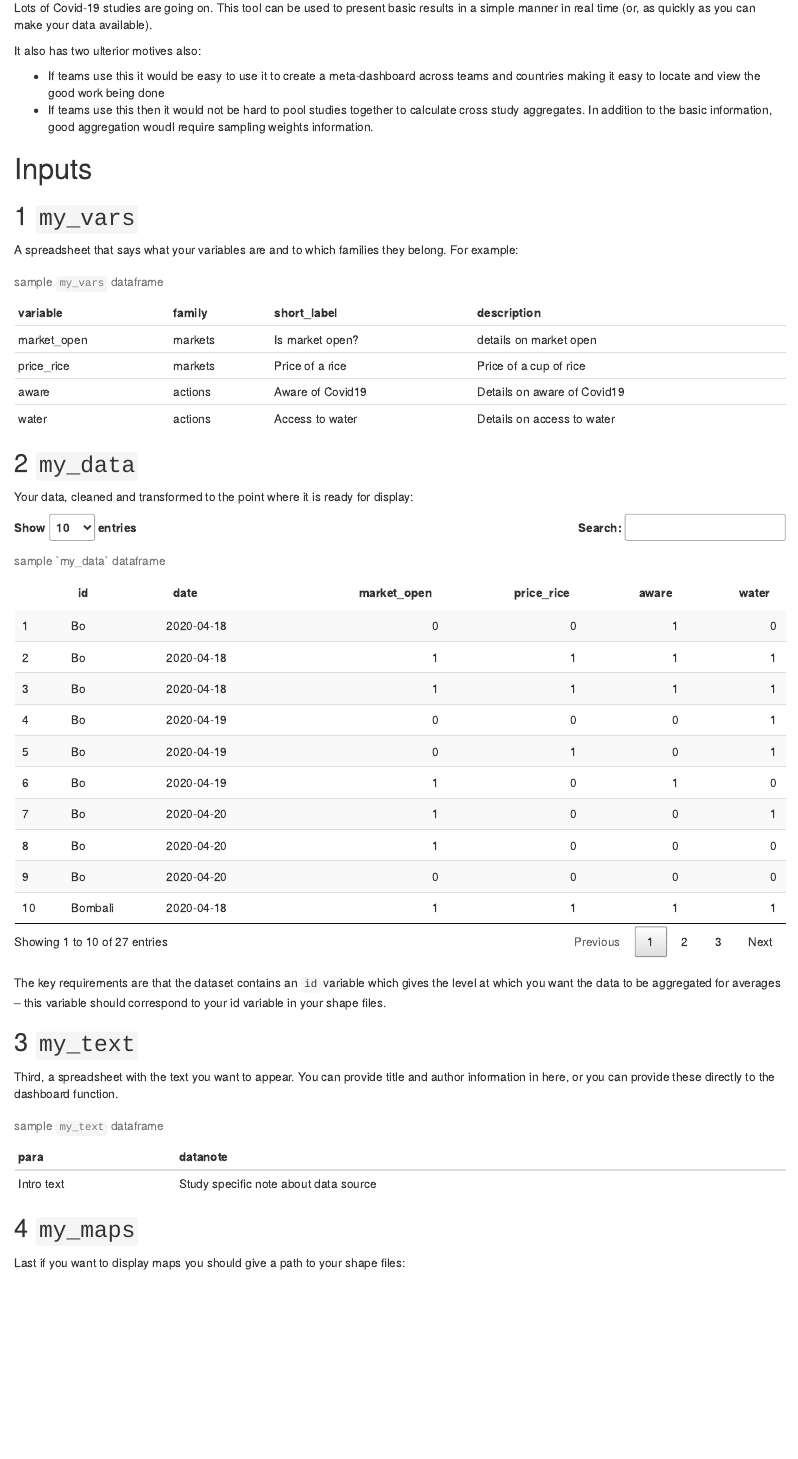
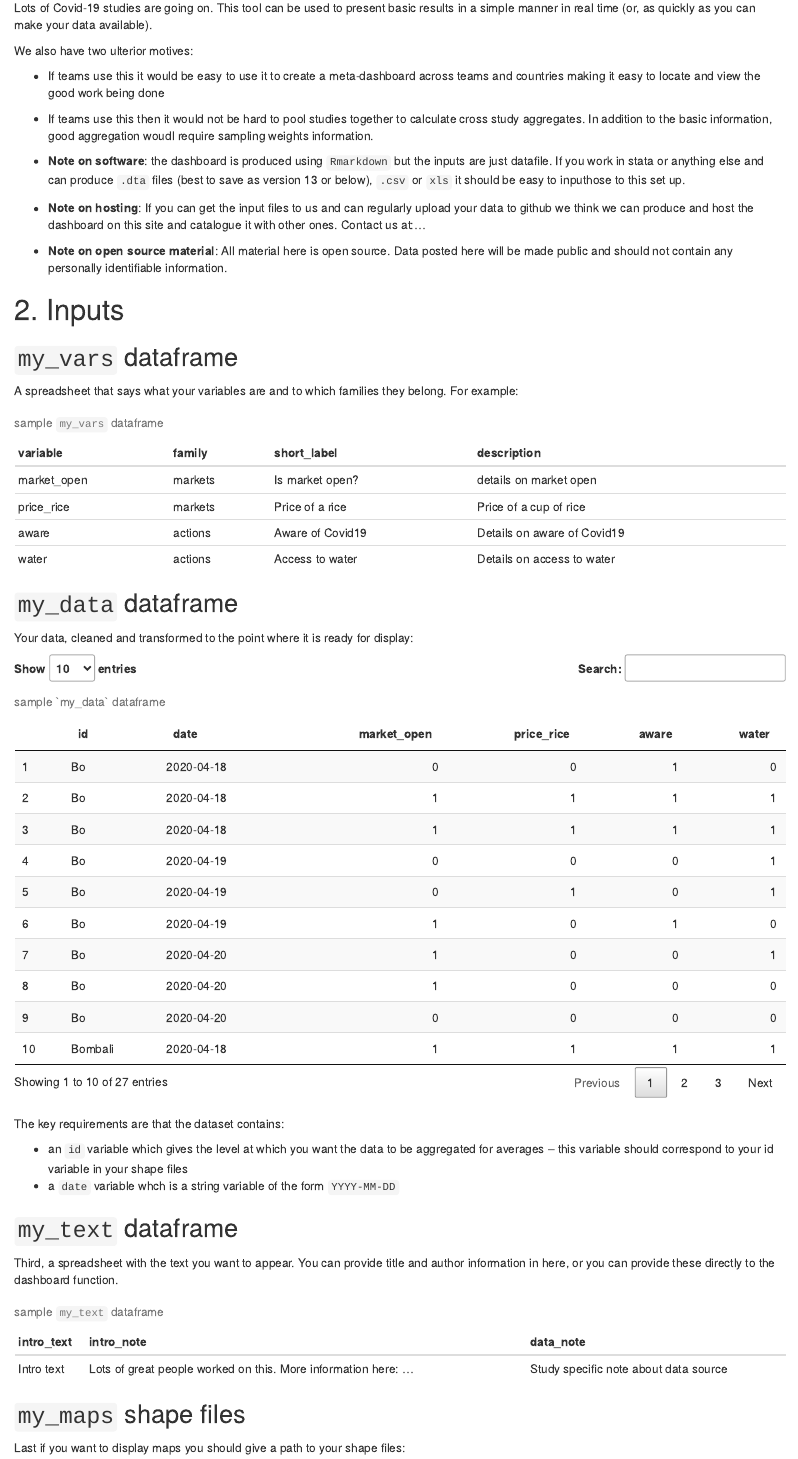
Before and after one commit to wzb-ipi/dashdash, an R Markdown document (docs/index.Rmd): the page in a window 1100 px wide, from 130 px down. Rendered offline with R 4.5, knitr and Pandoc, with nearby package versions; drawn as R Markdown's standard HTML page in place of the format the file asks for; code that draws random numbers runs with fixed seeds of ours; some code elsewhere in the file could not run offline.

Commit message:
index text updates

````diff
--- a/docs/index.Rmd
+++ b/docs/index.Rmd
@@ -15,14 +15,21 @@ library(DT)
 
 Lots of Covid-19 studies are going on. This tool can be used to present basic results in a simple manner in real time (or, as quickly as you can make your data available).
 
-It also has two ulterior motives also:
+We also have two ulterior motives:
 
 * If teams use this it would be easy to use it to create a meta-dashboard across teams and countries making it easy to locate and view the good work being done
 * If teams use this then it would not be hard to pool studies together to calculate cross study aggregates. In addition to the basic information, good aggregation woudl require sampling weights information.
 
-# Inputs
+* **Note on software**: the dashboard is produced using `Rmarkdown` but the inputs are just datafile. If you work in stata or anything else and can produce `.dta` files (best to save as version 13 or below), `.csv` or `xls` it should be easy to inputhose to this set up.
 
-## 1 `my_vars`
+* **Note on hosting**: If you can get the input files to us and can regularly upload your data to github we think we can produce and host the dashboard on this site and catalogue it with other ones. Contact us at:...
+
+* **Note on open source material**: All material here is open source. Data posted here will be made public and should not contain any personally identifiable information.
+
+
+# 2. Inputs
+
+## `my_vars` dataframe
 
 A spreadsheet that says what your variables are and to which families they belong. For example:
 
@@ -39,7 +46,7 @@ kable(my_vars, caption = "sample `my_vars` dataframe")
 
 ```
 
-## 2 `my_data`
+## `my_data`  dataframe
 
 Your data, cleaned and transformed to the point where it is ready for display:
 
@@ -59,23 +66,28 @@ datatable(my_data, caption = "sample `my_data` dataframe")
 
 ```
 
-The key requirements are that the dataset contains an `id` variable which gives the level at which you want the data to be aggregated for averages -- this variable should correspond to your id variable in your shape files.
+The key requirements are that the dataset contains:
 
-## 3 `my_text`
+* an `id` variable which gives the level at which you want the data to be aggregated for averages -- this variable should correspond to your id variable in your shape files
+* a `date` variable whch is a string variable of the form `YYYY-MM-DD`
+
+## `my_text`  dataframe
 
 Third, a spreadsheet with the text you want to appear. You can provide title and author information in here, or you can provide these directly to the dashboard function.
 
 ```{r, echo = FALSE}
 
  my_text <- data.frame(
-   para = "Intro text",
-   datanote = "Study specific note about data source")
+   intro_text = "Intro text",
+   intro_note = "Lots of great people worked on this. More information here: ...",
+   data_note = "Study specific note about data source"
+   )
 
 my_text %>% kable(caption = "sample `my_text` dataframe")
 
 ```
 
-## 4 `my_maps`
+## `my_maps` shape files
 
 Last if you want to display maps you should give a path to your shape files:
 
````
Also changed, not shown: inst/rmd/dashdash.Rmd (+3 -3 lines), docs/index.Rmd (8 more changed lines), 2 other files.
